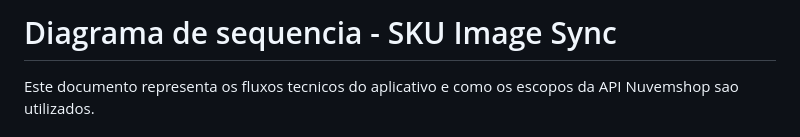
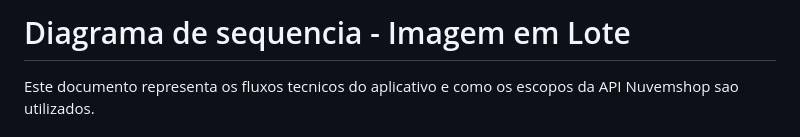
Before and after one commit to elidadutra187/SKU-Image-Sync, a Markdown page: homologation-artifacts/sequence-diagram.md, the part around one of its changes. GitHub-like rendering.

Commit message:
Mantém nova marca Imagem em Lote e domínio na atualização em preparação

```diff
--- a/homologation-artifacts/sequence-diagram.md
+++ b/homologation-artifacts/sequence-diagram.md
@@ -1,4 +1,4 @@
-# Diagrama de sequencia - SKU Image Sync
+# Diagrama de sequencia - Imagem em Lote
 
 Este documento representa os fluxos tecnicos do aplicativo e como os escopos da API Nuvemshop sao utilizados.
 
```
Also changed, not shown: other parts of homologation-artifacts/sequence-diagram.md (+6 -6 lines).
